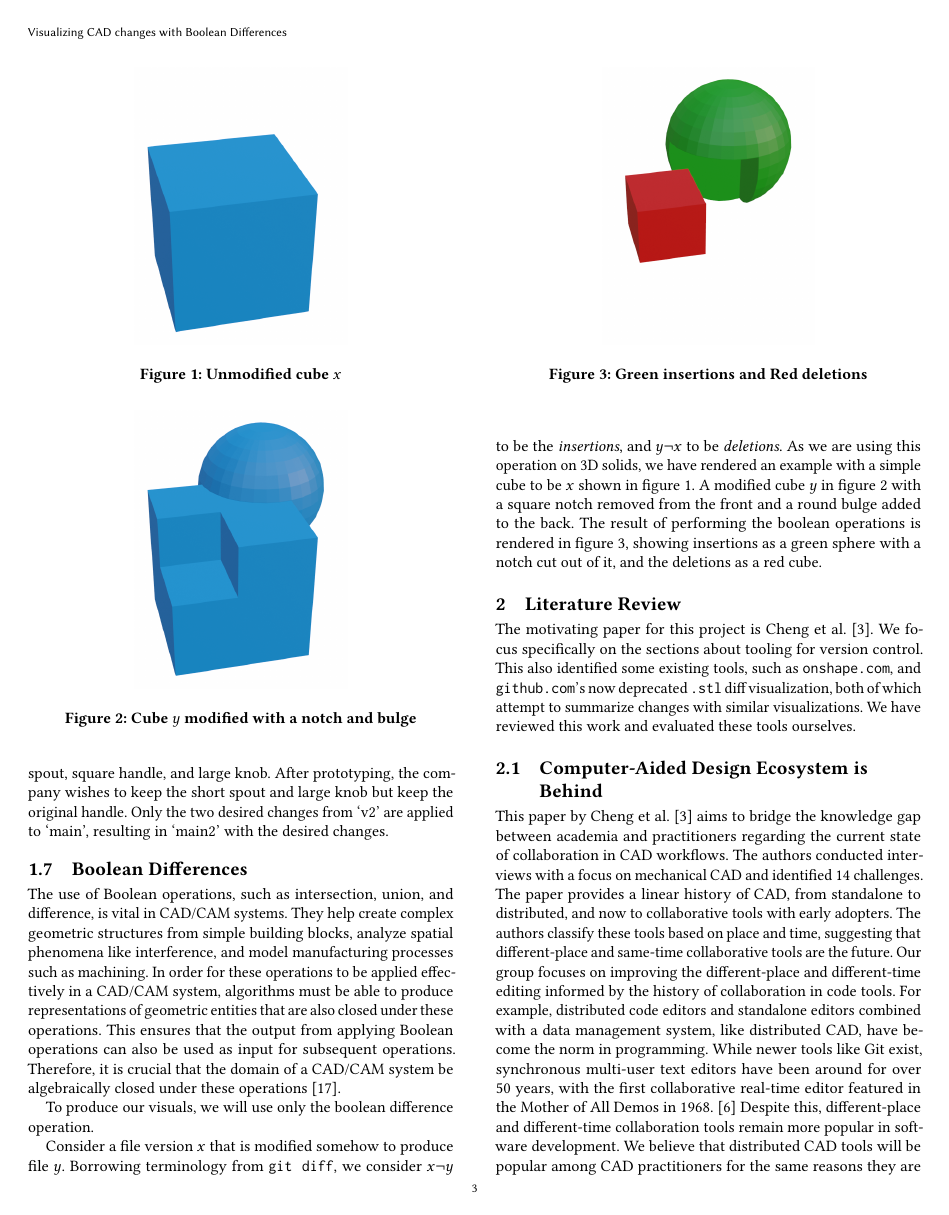
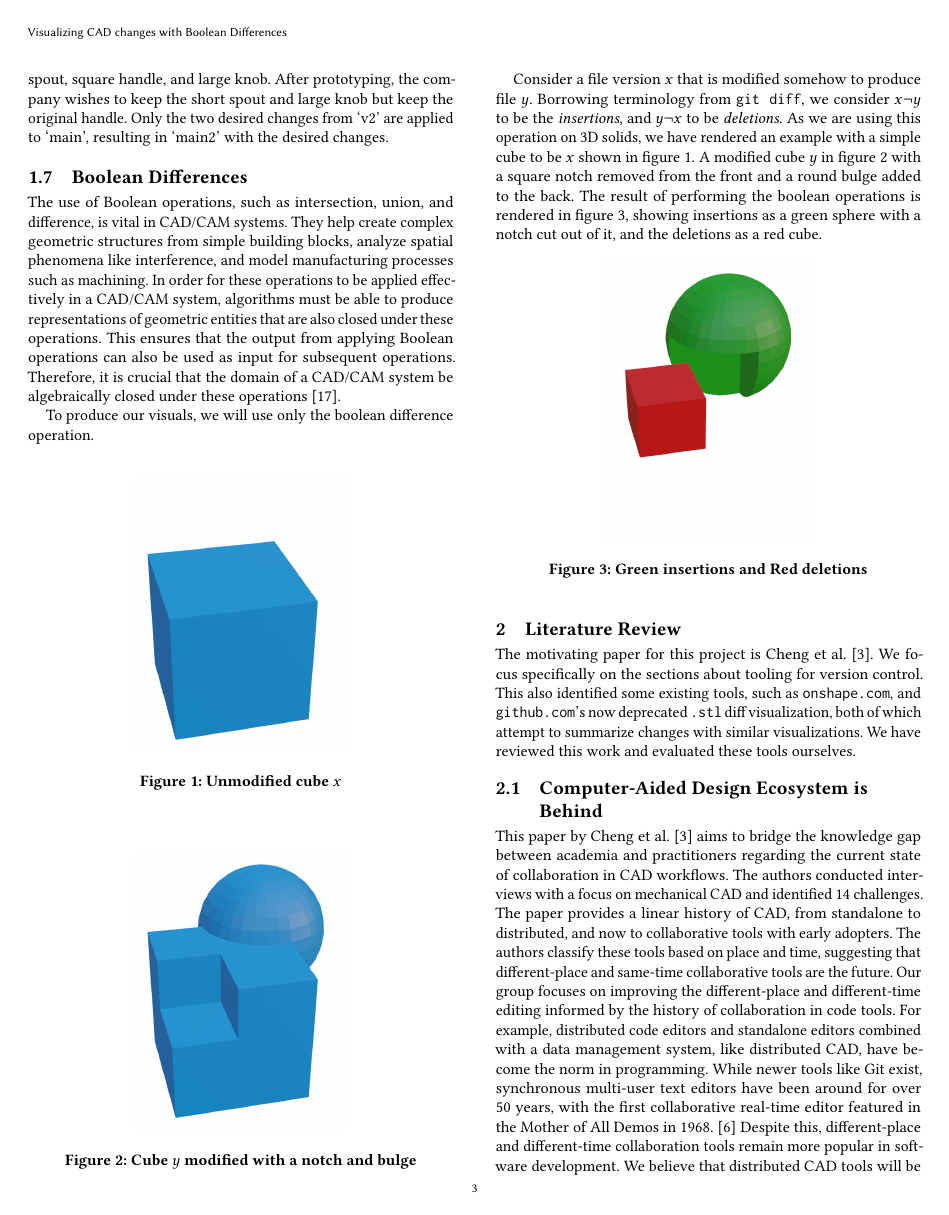
Before and after one commit to navh/ece1785, a LaTeX paper (project/report/report.tex): page 3 of 9. Compiled offline with pdfLaTeX.

Commit message:
[h] the figs

```diff
--- a/project/report/report.tex
+++ b/project/report/report.tex
@@ -177,22 +177,16 @@ Therefore, it is crucial that the domain of a CAD/CAM system be algebraically cl
 
 To produce our visuals, we will use only the boolean difference operation.
 
-\begin{figure}[t]
+\begin{figure}[h]
 	\includegraphics[width=0.5\linewidth]{cube-before.png}
 	\caption{Unmodified cube $x$}
 	\label{fig:cubex}
 \end{figure}
 
-\begin{figure}[t]
+\begin{figure}[h]
 	\includegraphics[width=0.5\linewidth]{cube-after.png}
 	\caption{Cube $y$ modified with a notch and bulge}
 	\label{fig:cubey}
-\end{figure}
-
-\begin{figure}[t]
-	\includegraphics[width=0.5\linewidth]{cube-additions-deletions.png}
-	\caption{Green insertions and Red deletions}
-	\label{fig:booldiff}
 \end{figure}
 
 Consider a file version $x$ that is modified somehow to produce file $y$.
```
Also changed, not shown: project/report/report.tex (6 more changed lines).
